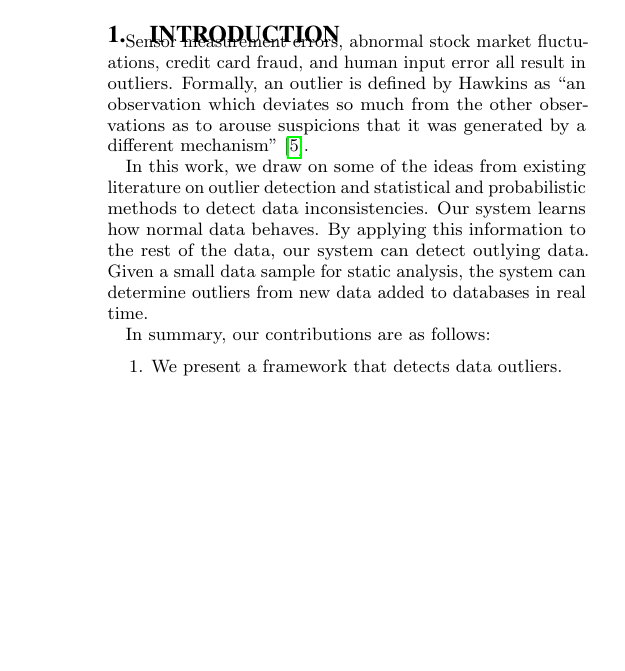
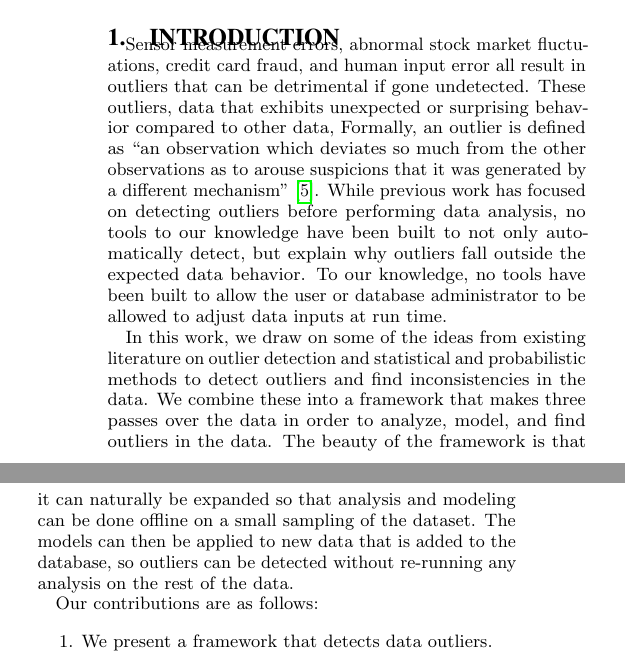
Before and after one commit to cpitclaudel/dBoost, a LaTeX document (paper/paper.tex, which reads paper/intro.tex): part of one column of page 1 of 2 before the commit and two parts of the columns of page 1 of 3 after it, the two joined at a grey line, cut so that both start at the same text, the shorter picture padded with empty space. Compiled offline with pdfLaTeX.

Commit message:
Added to intro

```diff
--- a/paper/intro.tex
+++ b/paper/intro.tex
@@ -1,16 +1,19 @@
 % INTRODUCTION
 
 %Detecting outliers is an important problem in detecting inconsistencies within a data set.
-Sensor measurement errors, abnormal stock market fluctuations, credit card fraud, and human input error all result in outliers.
-Formally, an outlier is defined by Hawkins as “an observation which deviates so much from the other observations as to arouse suspicions that it was generated by a different mechanism” \cite{Hawkins1980}.
+Sensor measurement errors, abnormal stock market fluctuations, credit card fraud, and human input error all result in outliers that can be detrimental if gone undetected.
+These outliers, data that exhibits unexpected or surprising behavior compared to other data,
+Formally, an outlier is defined as “an observation which deviates so much from the other observations as to arouse suspicions that it was generated by a different mechanism” \cite{Hawkins1980}.
+While previous work has focused on detecting outliers before performing data analysis, no tools to our knowledge have been built to not only automatically detect, but explain why outliers fall outside the expected data behavior.
+To our knowledge, no tools have been built to allow the user or database administrator to be allowed to adjust data inputs at run time.
 
 
-In this work, we draw on some of the ideas from existing literature on outlier detection and statistical and probabilistic methods to detect data inconsistencies.
-Our system learns how normal data behaves.
-By applying this information to the rest of the data, our system can detect outlying data.
-Given a small data sample for static analysis, the system can determine outliers from new data added to databases in real time.
+In this work, we draw on some of the ideas from existing literature on outlier detection and statistical and probabilistic methods to detect outliers and find inconsistencies in the data.
+We combine these into a framework that makes three passes over the data in order to analyze, model, and find outliers in the data.
+The beauty of the framework is that it can naturally be expanded so that analysis and modeling can be done offline on a small sampling of the dataset.
+The models can then be applied to new data that is added to the database, so outliers can be detected without re-running any analysis on the rest of the data.
 
-In summary, our contributions are as follows:
+Our contributions are as follows:
 \begin{enumerate}
 \item We present a framework that detects data outliers.
 \item We apply machine learning techniques to model data behavior.
```
